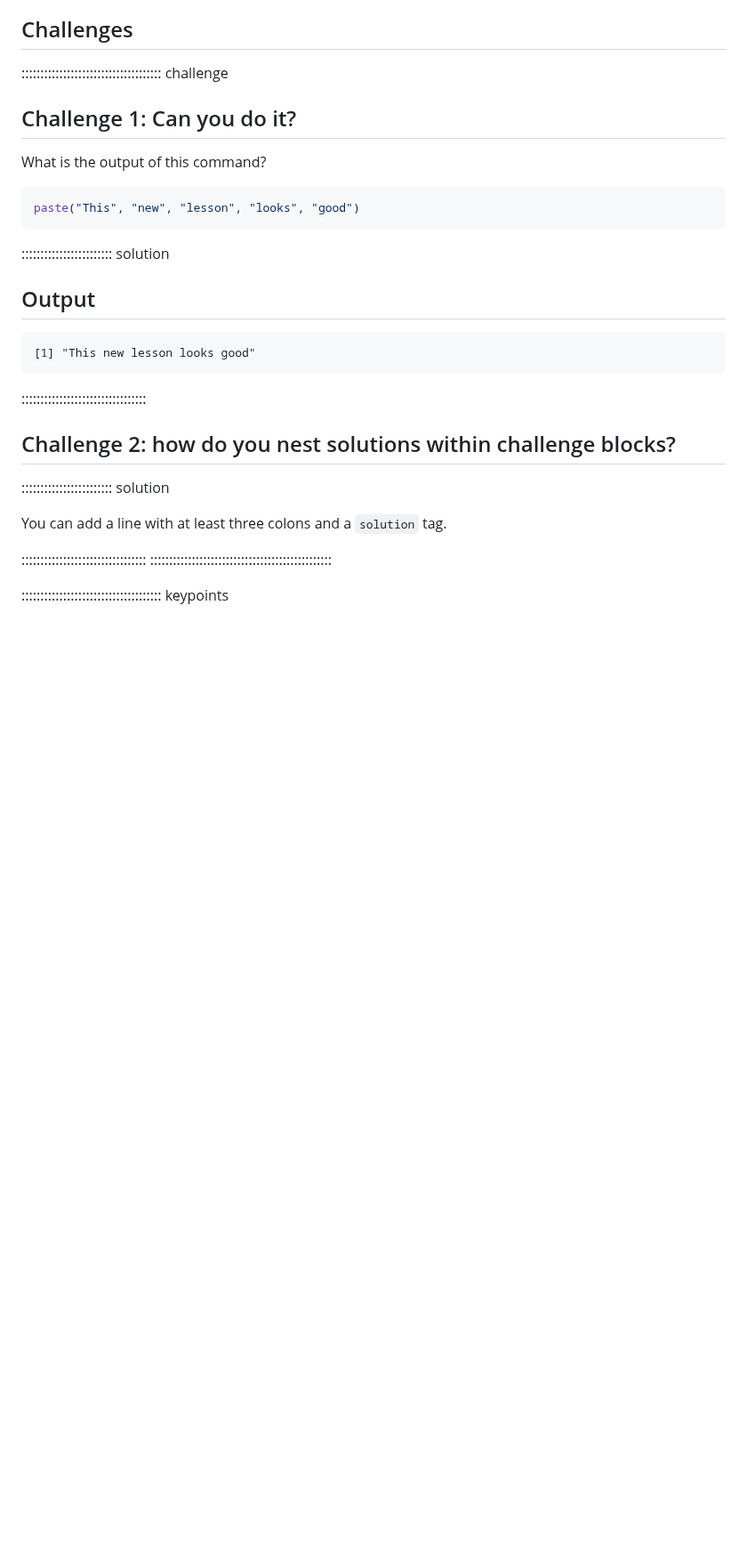
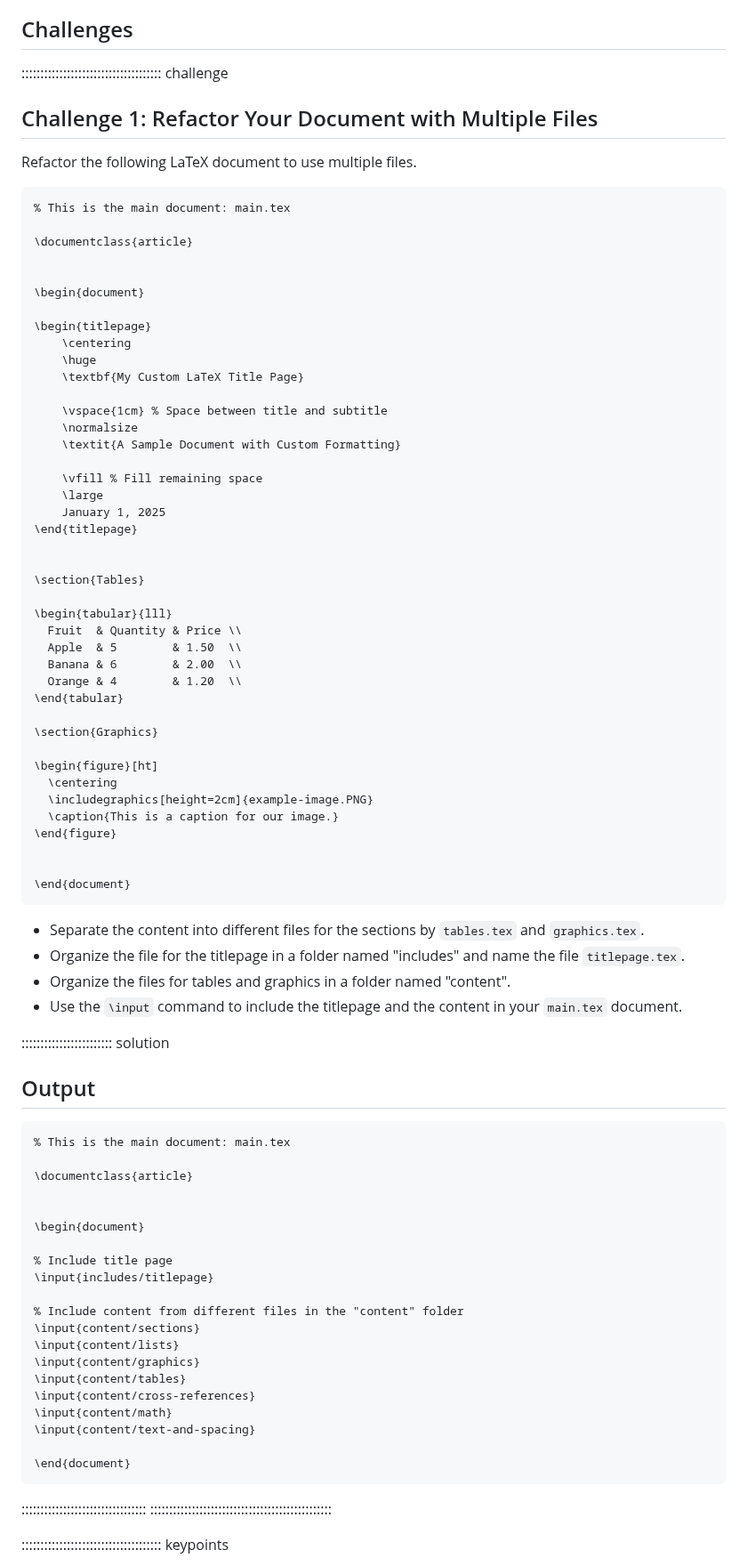
Before and after one commit to dkz2r/latex-novice-academic-publishing, a Markdown page: episodes/12-structuring-sources.md, the part around the change. Shown at 89% size. Rendered like a GitHub page; blank space fills up the shorter version.

Commit message:
new challenge to refactor files

````diff
--- a/episodes/12-structuring-sources.md
+++ b/episodes/12-structuring-sources.md
@@ -277,30 +277,88 @@ document starts.
 
 ::::::::::::::::::::::::::::::::::::: challenge
 
-## Challenge 1: Can you do it?
+## Challenge 1: Refactor Your Document with Multiple Files
 
-What is the output of this command?
+Refactor the following LaTeX document to use multiple files.
 
-```r
-paste("This", "new", "lesson", "looks", "good")
+```latex
+% This is the main document: main.tex
+
+\documentclass{article}
+
+
+\begin{document}
+
+\begin{titlepage}
+    \centering
+    \huge
+    \textbf{My Custom LaTeX Title Page}
+
+    \vspace{1cm} % Space between title and subtitle
+    \normalsize
+    \textit{A Sample Document with Custom Formatting}
+
+    \vfill % Fill remaining space
+    \large
+    January 1, 2025
+\end{titlepage}
+
+
+\section{Tables}
+
+\begin{tabular}{lll}
+  Fruit  & Quantity & Price \\
+  Apple  & 5        & 1.50  \\
+  Banana & 6        & 2.00  \\
+  Orange & 4        & 1.20  \\
+\end{tabular}
+
+\section{Graphics}
+
+\begin{figure}[ht]
+  \centering
+  \includegraphics[height=2cm]{example-image.PNG}
+  \caption{This is a caption for our image.}
+\end{figure}
+
+
+\end{document}
 ```
+
+
+- Separate the content into different files for the sections by `tables.tex` and `graphics.tex`.
+- Organize the file for the titlepage in a folder named "includes" and name the file `titlepage.tex`.
+- Organize the files for tables and graphics in a folder named "content".
+- Use the `\input` command to include the titlepage and the content in your `main.tex` document.
+
+
 
 :::::::::::::::::::::::: solution
 
 ## Output
 
-```output
-[1] "This new lesson looks good"
-```
+```latex
+% This is the main document: main.tex
 
-:::::::::::::::::::::::::::::::::
+\documentclass{article}
 
 
-## Challenge 2: how do you nest solutions within challenge blocks?
+\begin{document}
 
-:::::::::::::::::::::::: solution
+% Include title page
+\input{includes/titlepage}
 
-You can add a line with at least three colons and a `solution` tag.
+% Include content from different files in the "content" folder
+\input{content/sections}
+\input{content/lists}
+\input{content/graphics}
+\input{content/tables}
+\input{content/cross-references}
+\input{content/math}
+\input{content/text-and-spacing}
+
+\end{document}
+```
 
 :::::::::::::::::::::::::::::::::
 ::::::::::::::::::::::::::::::::::::::::::::::::
````
